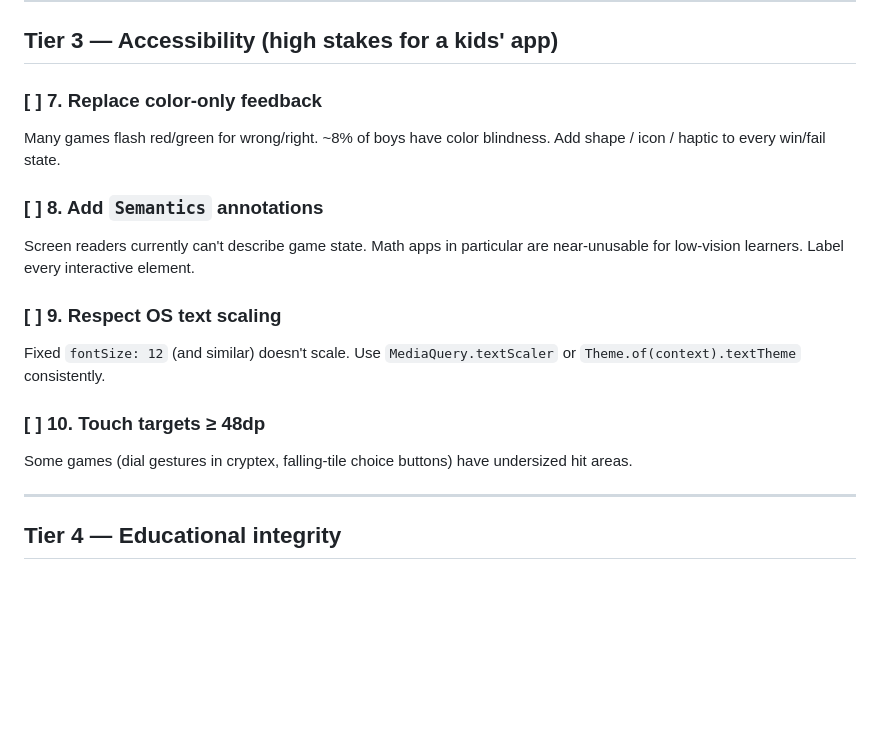
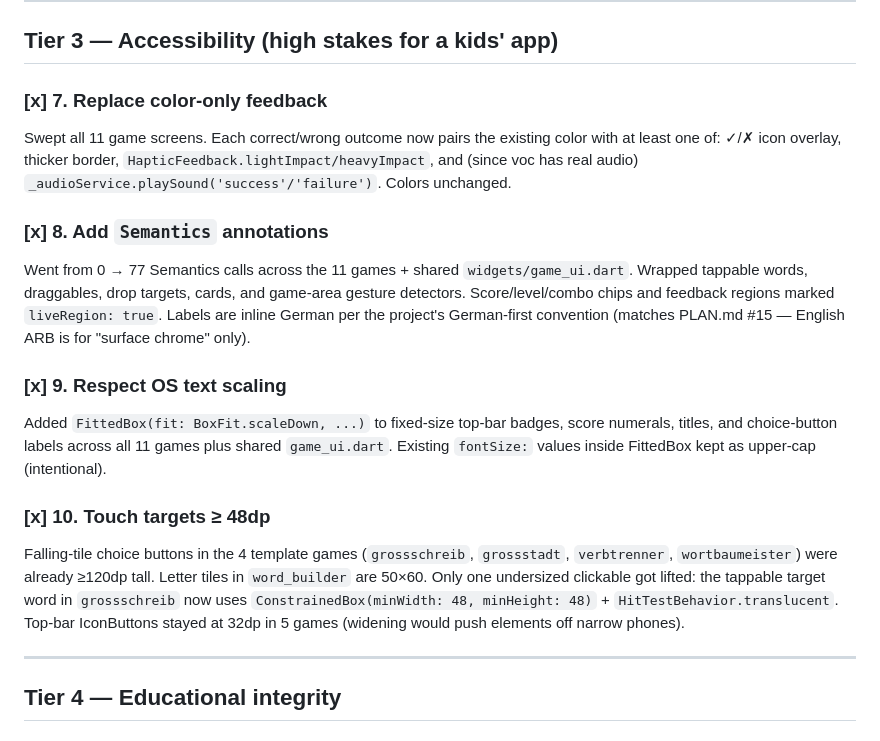
Before and after one commit to CrispStrobe/WordUniverse, a Markdown page: PLAN.md, the part around the change. Rendered like a GitHub page; blank space fills up the shorter version.

Commit message:
PLAN.md: mark Tier 3 accessibility items (#7–#10) as done
Reflects the 11 a11y commits merged from a11y/tier3-sweep: color-only
feedback augmented with icons/haptics/audio, Semantics annotations
(0→77) on interactive elements + liveRegion on score/feedback, OS
text scaling via FittedBox on fixed-size badges, and 48dp hit target
on the grossschreib tappable word.

Co-Authored-By: Claude Opus 4.7 (1M context) <noreply@anthropic.com>

```diff
--- a/PLAN.md
+++ b/PLAN.md
@@ -94,22 +94,35 @@ Skipped by user — leave the orphan in place.
 
 ## Tier 3 — Accessibility (high stakes for a kids' app)
 
-### [ ] 7. Replace color-only feedback
-Many games flash red/green for wrong/right. ~8% of boys have color
-blindness. Add shape / icon / haptic to every win/fail state.
+### [x] 7. Replace color-only feedback
+Swept all 11 game screens. Each correct/wrong outcome now pairs the
+existing color with at least one of: ✓/✗ icon overlay, thicker border,
+`HapticFeedback.lightImpact/heavyImpact`, and (since voc has real
+audio) `_audioService.playSound('success'/'failure')`. Colors
+unchanged.
 
-### [ ] 8. Add `Semantics` annotations
-Screen readers currently can't describe game state. Math apps in
-particular are near-unusable for low-vision learners. Label every
-interactive element.
+### [x] 8. Add `Semantics` annotations
+Went from 0 → 77 Semantics calls across the 11 games + shared
+`widgets/game_ui.dart`. Wrapped tappable words, draggables, drop
+targets, cards, and game-area gesture detectors. Score/level/combo
+chips and feedback regions marked `liveRegion: true`. Labels are
+inline German per the project's German-first convention (matches
+PLAN.md #15 — English ARB is for "surface chrome" only).
 
-### [ ] 9. Respect OS text scaling
-Fixed `fontSize: 12` (and similar) doesn't scale. Use
-`MediaQuery.textScaler` or `Theme.of(context).textTheme` consistently.
+### [x] 9. Respect OS text scaling
+Added `FittedBox(fit: BoxFit.scaleDown, ...)` to fixed-size top-bar
+badges, score numerals, titles, and choice-button labels across all
+11 games plus shared `game_ui.dart`. Existing `fontSize:` values
+inside FittedBox kept as upper-cap (intentional).
 
-### [ ] 10. Touch targets ≥ 48dp
-Some games (dial gestures in cryptex, falling-tile choice buttons)
-have undersized hit areas.
+### [x] 10. Touch targets ≥ 48dp
+Falling-tile choice buttons in the 4 template games (`grossschreib`,
+`grossstadt`, `verbtrenner`, `wortbaumeister`) were already ≥120dp
+tall. Letter tiles in `word_builder` are 50×60. Only one undersized
+clickable got lifted: the tappable target word in `grossschreib`
+now uses `ConstrainedBox(minWidth: 48, minHeight: 48)` +
+`HitTestBehavior.translucent`. Top-bar IconButtons stayed at 32dp
+in 5 games (widening would push elements off narrow phones).
 
 ---
 
```
